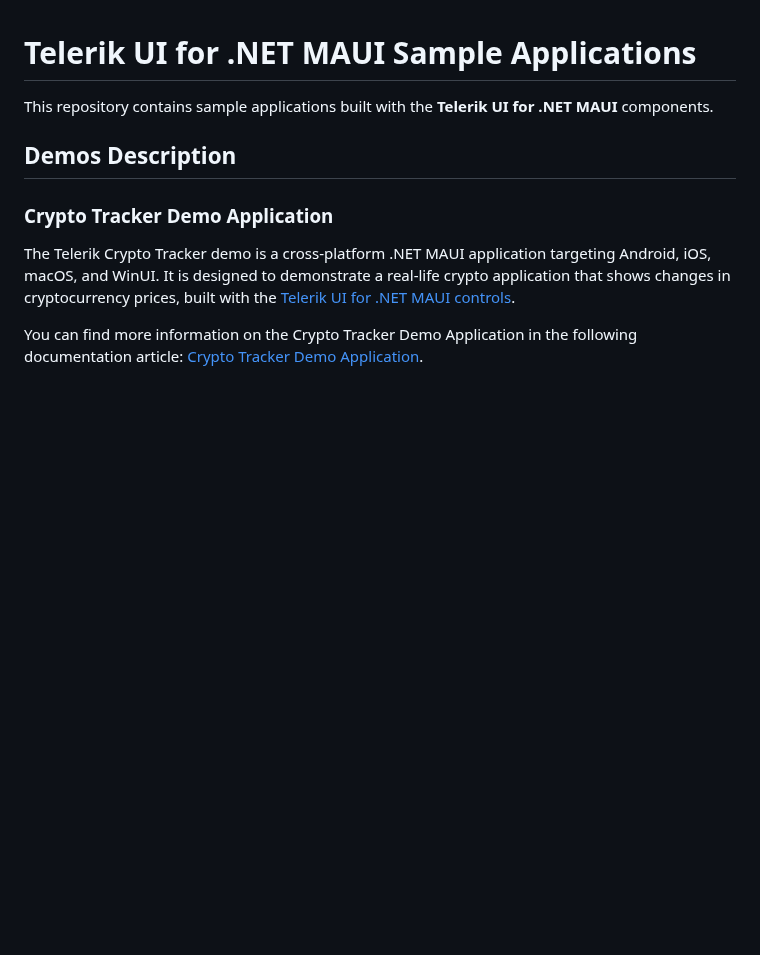
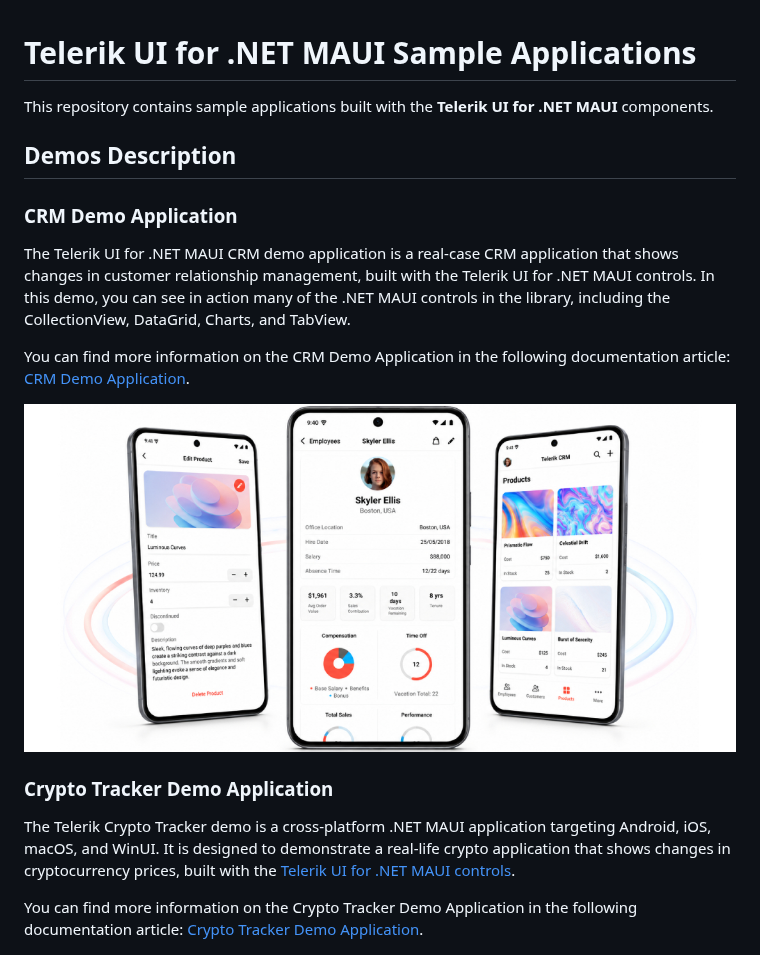
Before and after one commit to telerik/maui-samples, a Markdown page: README.md, the part around one of its changes. Rendered like a GitHub page; pictures changed too: Images/Telerik-UI-For-MAUI-CRM-Image.png (added); blank space fills up the shorter version.

Commit message:
Add CRM to readme.

```diff
--- a/README.md
+++ b/README.md
@@ -4,6 +4,14 @@ This repository contains sample applications built with the **Telerik UI for .NE
 
 ## Demos Description
 
+### CRM Demo Application
+
+The Telerik UI for .NET MAUI CRM demo application is a real-case CRM application that shows changes in customer relationship management, built with the Telerik UI for .NET MAUI controls. In this demo, you can see in action many of the .NET MAUI controls in the library, including the CollectionView, DataGrid, Charts, and TabView.
+
+You can find more information on the CRM Demo Application in the following documentation article: [CRM Demo Application](https://www.telerik.com/maui-ui/documentation/demos-and-sample-apps/crm-app).
+
+<p align="center"> <img src="Images/Telerik-UI-For-MAUI-CRM-Image.png"/></p>
+
 ### Crypto Tracker Demo Application
 
 The Telerik Crypto Tracker demo is a cross-platform .NET MAUI application targeting Android, iOS, macOS, and WinUI. It is designed to demonstrate a real-life crypto application that shows changes in cryptocurrency prices, built with the [Telerik UI for .NET MAUI controls](https://www.telerik.com/maui-ui).
```
Also changed, not shown: other parts of README.md (+3 -3 lines), Images/Telerik-UI-For-MAUI-ControlsSamples-Image.png.
